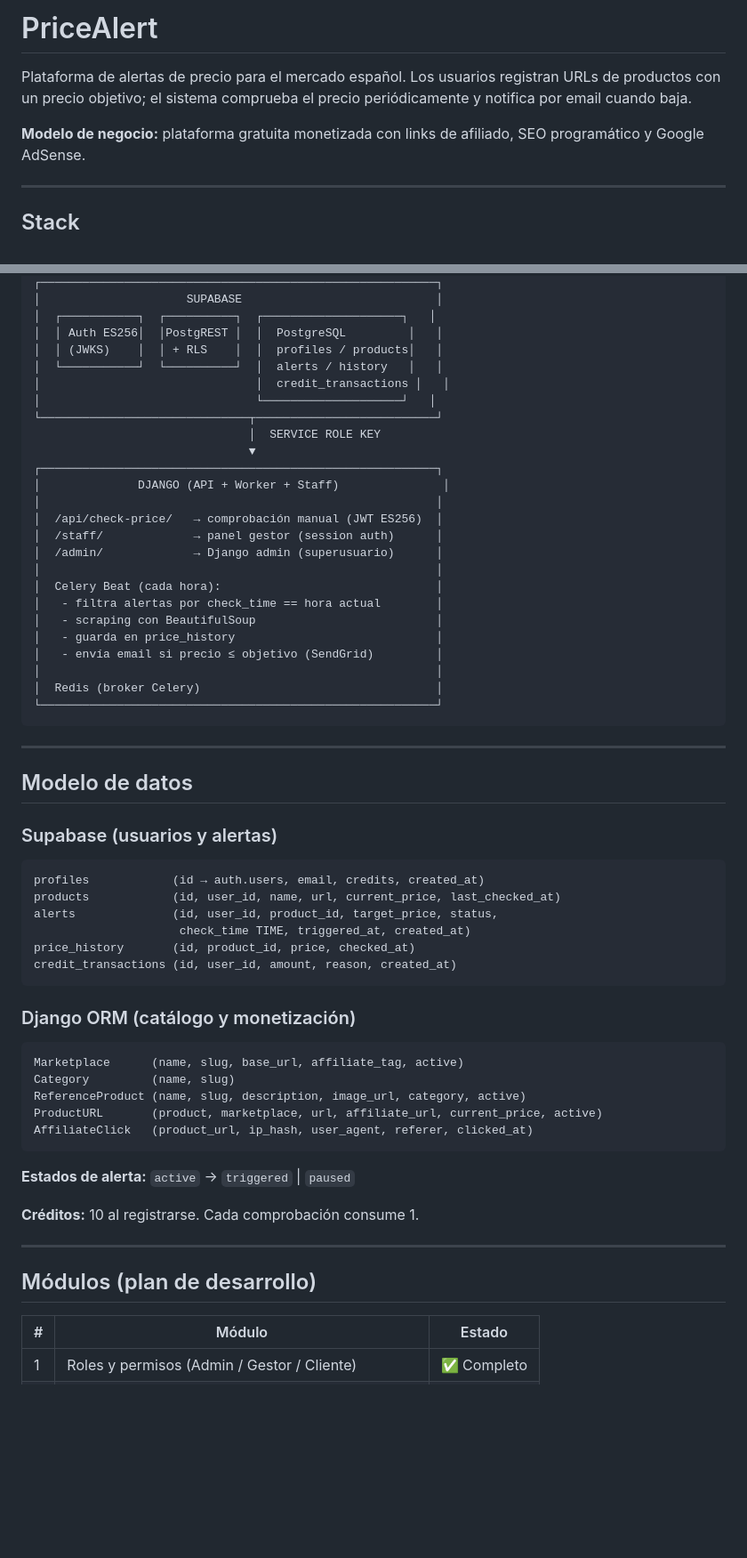
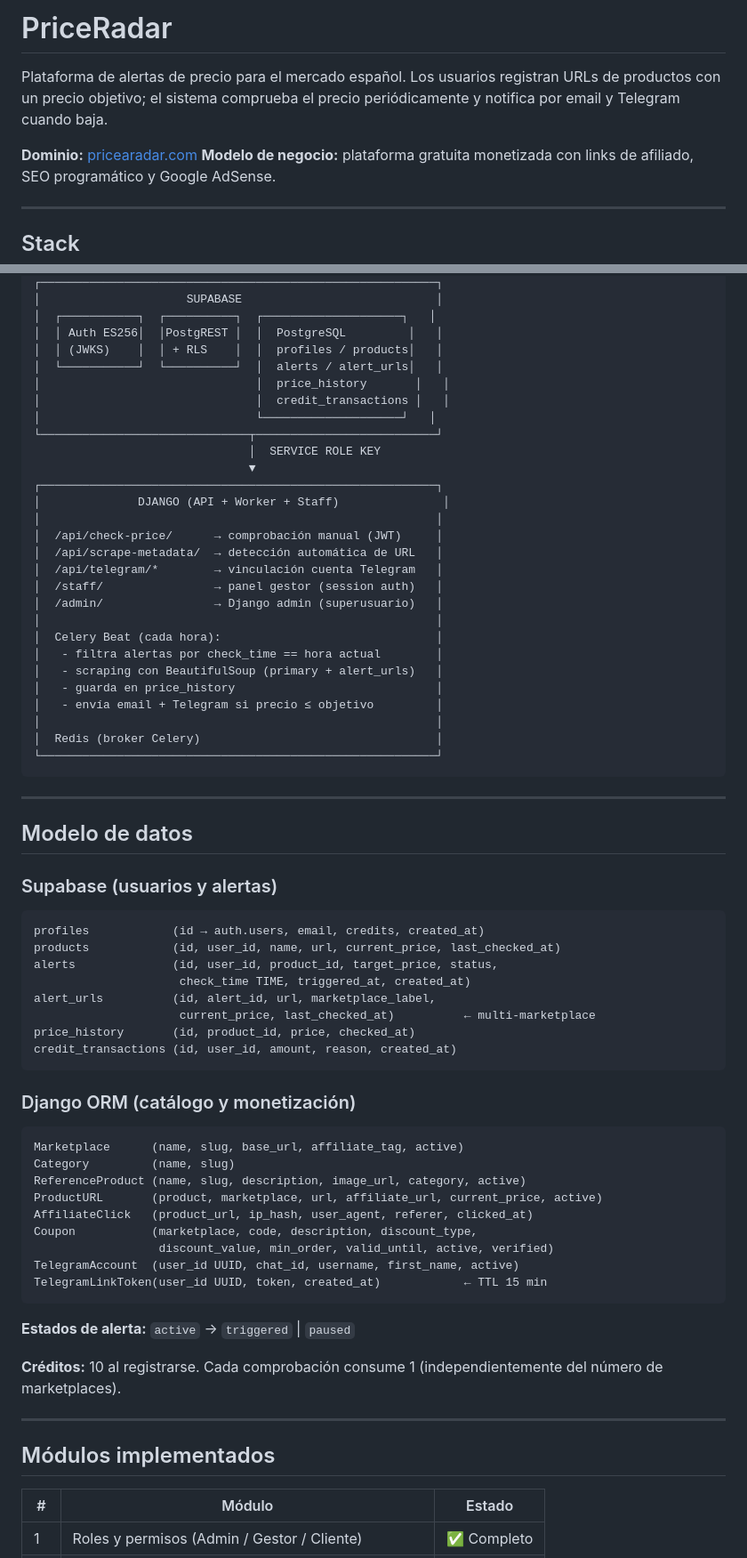
Before and after one commit to jonathanmade/price-alert-tracker, a Markdown page: README.md, 2 parts joined by grey strips. Shown at 89% size. Rendered like a GitHub page; blank space fills up the shorter version.

````diff
--- a/README.md
+++ b/README.md
@@ -1,7 +1,8 @@
-# PriceAlert
+# PriceRadar
 
-Plataforma de alertas de precio para el mercado español. Los usuarios registran URLs de productos con un precio objetivo; el sistema comprueba el precio periódicamente y notifica por email cuando baja.
+Plataforma de alertas de precio para el mercado español. Los usuarios registran URLs de productos con un precio objetivo; el sistema comprueba el precio periódicamente y notifica por email y Telegram cuando baja.
 
+**Dominio:** [pricearadar.com](https://pricearadar.com)
 **Modelo de negocio:** plataforma gratuita monetizada con links de afiliado, SEO programático y Google AdSense.
 
 ---
@@ -34,7 +36,8 @@ Plataforma de alertas de precio para el mercado español. Los usuarios registran
 │  ┌───────────┐  ┌──────────┐  ┌────────────────────┐   │
 │  │ Auth ES256│  │PostgREST │  │  PostgreSQL         │   │
 │  │ (JWKS)    │  │ + RLS    │  │  profiles / products│   │
-│  └───────────┘  └──────────┘  │  alerts / history   │   │
+│  └───────────┘  └──────────┘  │  alerts / alert_urls│   │
+│                               │  price_history       │   │
 │                               │  credit_transactions │   │
 │                               └────────────────────┘   │
 └──────────────────────────────┬──────────────────────────┘
@@ -43,15 +46,17 @@ Plataforma de alertas de precio para el mercado español. Los usuarios registran
 ┌─────────────────────────────────────────────────────────┐
 │              DJANGO (API + Worker + Staff)               │
 │                                                         │
-│  /api/check-price/   → comprobación manual (JWT ES256)  │
-│  /staff/             → panel gestor (session auth)      │
-│  /admin/             → Django admin (superusuario)      │
+│  /api/check-price/      → comprobación manual (JWT)     │
+│  /api/scrape-metadata/  → detección automática de URL   │
+│  /api/telegram/*        → vinculación cuenta Telegram   │
+│  /staff/                → panel gestor (session auth)   │
+│  /admin/                → Django admin (superusuario)   │
 │                                                         │
 │  Celery Beat (cada hora):                               │
 │   - filtra alertas por check_time == hora actual        │
-│   - scraping con BeautifulSoup                          │
+│   - scraping con BeautifulSoup (primary + alert_urls)   │
 │   - guarda en price_history                             │
-│   - envía email si precio ≤ objetivo (SendGrid)         │
+│   - envía email + Telegram si precio ≤ objetivo         │
 │                                                         │
 │  Redis (broker Celery)                                  │
 └─────────────────────────────────────────────────────────┘
@@ -67,6 +72,8 @@ profiles            (id → auth.users, email, credits, created_at)
 products            (id, user_id, name, url, current_price, last_checked_at)
 alerts              (id, user_id, product_id, target_price, status,
                      check_time TIME, triggered_at, created_at)
+alert_urls          (id, alert_id, url, marketplace_label,
+                     current_price, last_checked_at)          ← multi-marketplace
 price_history       (id, product_id, price, checked_at)
 credit_transactions (id, user_id, amount, reason, created_at)
 ```
@@ -78,15 +85,19 @@ Category         (name, slug)
 ReferenceProduct (name, slug, description, image_url, category, active)
 ProductURL       (product, marketplace, url, affiliate_url, current_price, active)
 AffiliateClick   (product_url, ip_hash, user_agent, referer, clicked_at)
+Coupon           (marketplace, code, description, discount_type,
+                  discount_value, min_order, valid_until, active, verified)
+TelegramAccount  (user_id UUID, chat_id, username, first_name, active)
+TelegramLinkToken(user_id UUID, token, created_at)            ← TTL 15 min
 ```
 
 **Estados de alerta:** `active` → `triggered` | `paused`
 
-**Créditos:** 10 al registrarse. Cada comprobación consume 1.
+**Créditos:** 10 al registrarse. Cada comprobación consume 1 (independientemente del número de marketplaces).
 
 ---
 
-## Módulos (plan de desarrollo)
+## Módulos implementados
 
 | # | Módulo | Estado |
 |---|--------|--------|
````
Also changed, not shown: other parts of README.md (+67 -28 lines).
